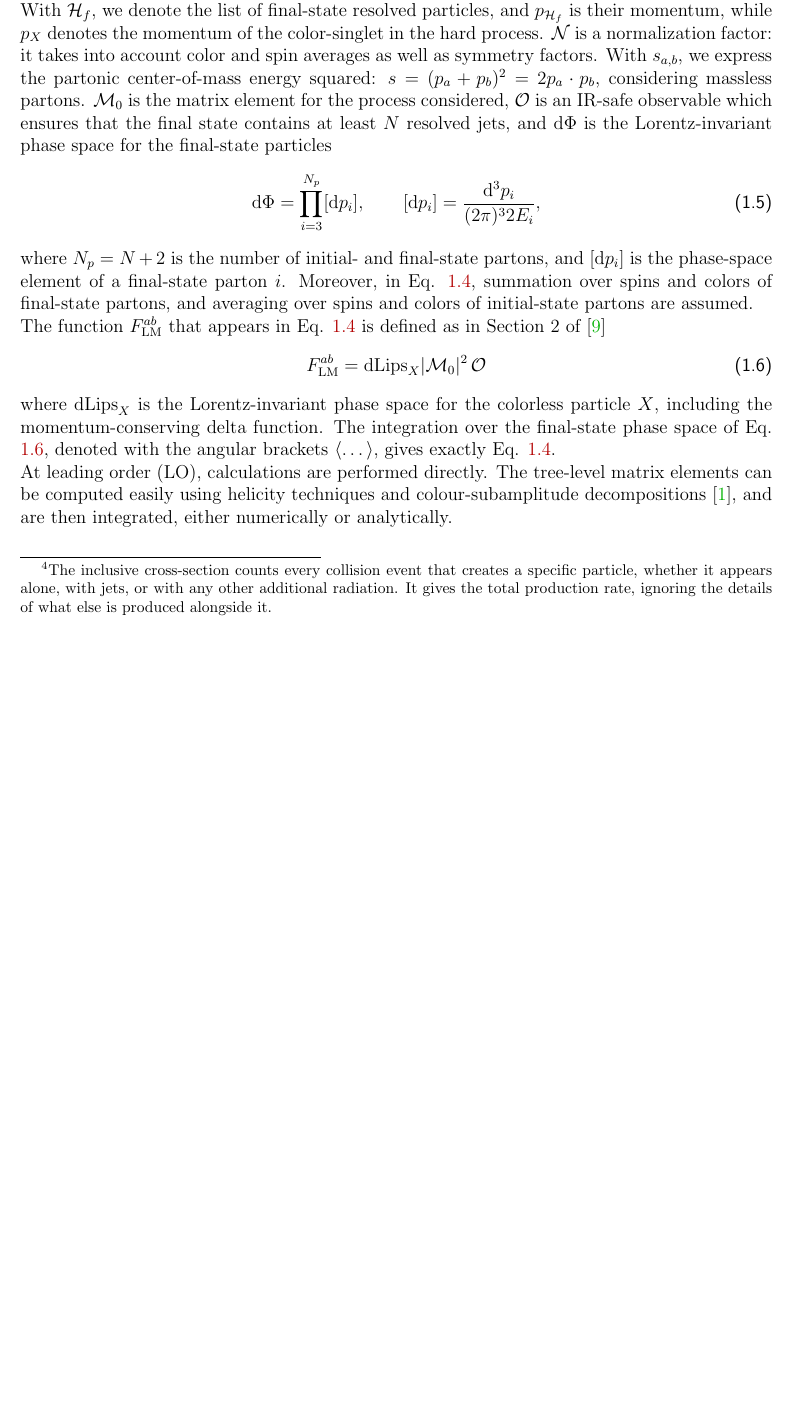
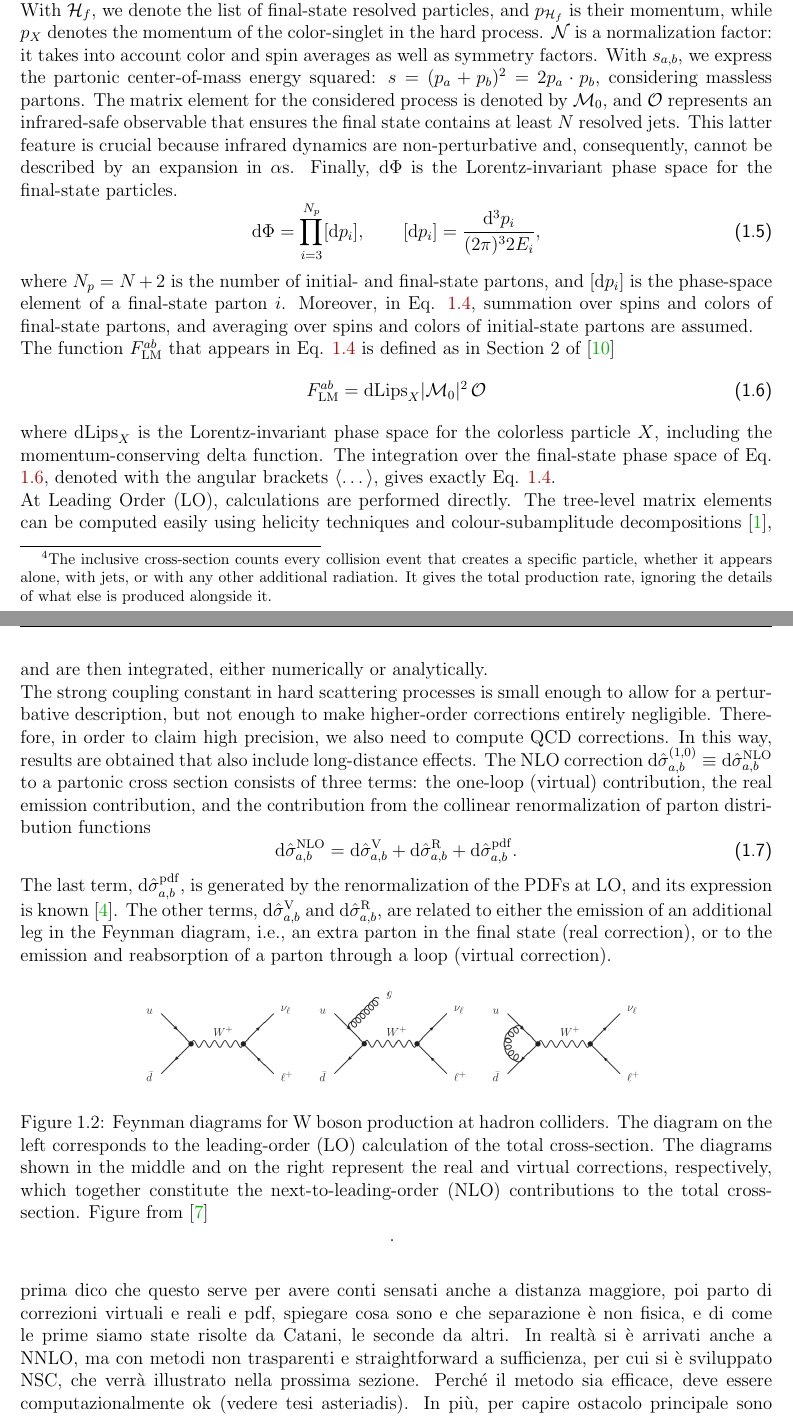
Before and after one commit to LucreziaBioni/notes, a LaTeX thesis (theses/bachelor/main.tex): part of page 8 of 15 before the commit and two parts of pages 8 and 9 of 16 after it, the two joined at a grey line, cut so that both start at the same text, the shorter picture padded with empty space. Compiled offline with pdfLaTeX.

Commit message:
introduction - NLO corrections

```diff
--- a/theses/bachelor/main.tex
+++ b/theses/bachelor/main.tex
@@ -109,7 +109,7 @@ The first term in this expansion $\text{d} \hat{\sigma}_{a,b}^{(0,0)} \equiv \te
     2s_{a,b} \, \text{d} \hat{\sigma}_{a,b}^{\text{LO}} = \langle F^{ab}_{\mathrm{LM}}[\dots] \rangle = \mathcal{N} \int \mathrm{d}\Phi (2\pi)^4 \delta^{(4)}(p_\mathcal{H_f}+p_X-p_a-p_b) \left|\mathcal{M}_0(p_a,p_b;p_{\mathcal{H}_f},p_X) \right|^2 \mathcal{O}(p_\mathcal{H},p_X).
     \label{leading-order}
 \end{equation}
-With $\mathcal{H}_f$, we denote the list of final-state resolved particles, and $p_{\mathcal{H}_f}$ is their momentum, while $p_X$ denotes the momentum of the color-singlet in the hard process. $\mathcal{N}$ is a normalization factor: it takes into account color and spin averages as well as symmetry factors. With $s_{a,b}$, we express the partonic center-of-mass energy squared: $s=(p_a+p_b)^2=2 p_a\cdot p_b$, considering massless partons. $\mathcal{M}_0$ is the matrix element for the process considered, $\mathcal{O}$ is an IR-safe observable which ensures that the final state contains at least $N$ resolved jets, and $\mathrm{d}\Phi$ is the Lorentz-invariant phase space for the final-state particles
+With $\mathcal{H}_f$, we denote the list of final-state resolved particles, and $p_{\mathcal{H}_f}$ is their momentum, while $p_X$ denotes the momentum of the color-singlet in the hard process. $\mathcal{N}$ is a normalization factor: it takes into account color and spin averages as well as symmetry factors. With $s_{a,b}$, we express the partonic center-of-mass energy squared: $s=(p_a+p_b)^2=2 p_a\cdot p_b$, considering massless partons. The matrix element for the considered process is denoted by $\mathcal{M}_0$, and $\mathcal{O}$ represents an infrared-safe observable that ensures the final state contains at least $N$ resolved jets. This latter feature is crucial because infrared dynamics are non-perturbative and, consequently, cannot be described by an expansion in $\alpha\mathrm{s}$. Finally, $\mathrm{d}\Phi$ is the Lorentz-invariant phase space for the final-state particles.
 \begin{equation}
     \mathrm{d}\Phi=\prod_{i=3}^{N_p} [\mathrm{d}p_i], \qquad [\mathrm{d}p_i]=\frac{\mathrm{d}^3p_i}{(2\pi)^32E_i},
 \end{equation}
@@ -120,8 +120,24 @@ The function $F^{ab}_{\mathrm{LM}}$ that appears in Eq. \ref{leading-order} is d
     \label{flm}
 \end{equation}
 where $\mathrm{dLips}_X$ is the Lorentz-invariant phase space for the colorless particle $X$, including the momentum-conserving delta function. The integration over the final-state phase space of Eq. \ref{flm}, denoted with the angular brackets $\langle\dots\rangle$, gives exactly Eq. \ref{leading-order}. \\
-At leading order (LO), calculations are performed directly. The tree-level matrix elements can be computed easily using helicity techniques and colour-subamplitude decompositions \cite{Altarelli:1977zs}, and are then integrated, either numerically or analytically. \\
+At Leading Order (LO), calculations are performed directly. The tree-level matrix elements can be computed easily using helicity techniques and colour-subamplitude decompositions \cite{Altarelli:1977zs}, and are then integrated, either numerically or analytically. \\
+The strong coupling constant in hard scattering processes is small enough to allow for a perturbative description, but not enough to make higher-order corrections entirely negligible. Therefore, in order to claim high precision, we also need to compute QCD corrections. In this way, results are obtained that also include long-distance effects.
+The NLO correction $\text{d} \hat{\sigma}_{a,b}^{(1,0)} \equiv \text{d} \hat{\sigma}_{a,b}^{\mathrm{NLO}} $ to a partonic cross section consists of three terms: the one-loop (virtual) contribution, the real emission contribution, and the contribution from the collinear renormalization of parton distribution functions
+\begin{equation}
+    \mathrm{d} \hat{\sigma}_{a,b}^{\mathrm{NLO}} = \mathrm{d} \hat{\sigma}_{a,b}^{\mathrm{V}} + \mathrm{d} \hat{\sigma}_{a,b}^{\mathrm{R}} + \mathrm{d} \hat{\sigma}_{a,b}^{\mathrm{pdf}}.
+\end{equation}
 
+The last term, $\mathrm{d} \hat{\sigma}_{a,b}^{\mathrm{pdf}}$, is generated by the renormalization of the PDFs at LO, and its expression is known \cite{Catani:1996vz}. The other terms, $\mathrm{d} \hat{\sigma}_{a,b}^{\mathrm{V}}$ and $\mathrm{d} \hat{\sigma}_{a,b}^{\mathrm{R}}$, are related to either the emission of an additional leg in the Feynman diagram, i.e., an extra parton in the final state (real correction), or to the emission and reabsorption of a parton through a loop (virtual correction).
+\begin{figure}[!ht]
+	\centering
+	\includegraphics[width=0.7\textwidth]{imgs/real-and-virtual.png}
+	\caption{Feynman diagrams for W boson production at hadron colliders. The diagram on the left corresponds to the leading-order (LO) calculation of the total cross-section. The diagrams shown in the middle and on the right represent the real and virtual corrections, respectively, which together constitute the next-to-leading-order (NLO) contributions to the total cross-section. Figure from \cite{Campbell:2017}}.
+	\label{hadron-collision}
+\end{figure}
+
+
+ \par\bigskip
+prima dico che questo serve per avere conti sensati anche a distanza maggiore, poi parto di correzioni virtuali e reali e pdf, spiegare cosa sono e che separazione è non fisica, e di come le prime siamo state risolte da Catani, le seconde da altri. In realtà si è arrivati anche a NNLO, ma con metodi non trasparenti e straightforward a sufficienza, per cui si è sviluppato NSC, che verrà illustrato nella prossima sezione. Perché il metodo sia efficace, deve essere computazionalmente ok (vedere tesi asteriadis). In più, per capire ostacolo principale sono divergenze. queste, per via del teorema bla bla bla, si devono cancellare. prima di vedere come NSC le gestisce, capiamo da dove hanno origine.
 
 
 QCD corrections, infrared poles and their cancellation. L'aggiunta di correzioni è ciò che consente di tenere conto di effetti a lunga distanza, e far sì che i risultati forniti non siano validi solo a distanze brevi.\\
```
Also changed, not shown: theses/bachelor/bibl.bib (+15 -0 lines), theses/bachelor/imgs/real-and-virtual.png (added), theses/bachelor/main.bbl, theses/bachelor/main.pdf, 8 other files.
